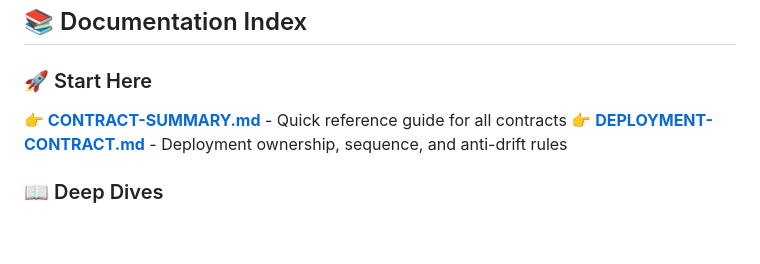
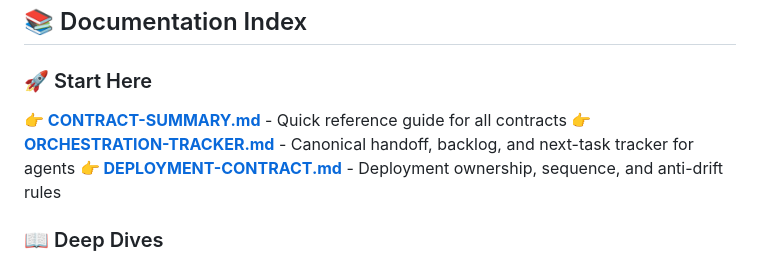
Before and after one commit to berginj/SwimLessons, a Markdown page: docs/architecture/README.md, the part around the change. Rendered like a GitHub page; blank space fills up the shorter version.

Commit message:
docs: add orchestration tracker

```diff
--- a/docs/architecture/README.md
+++ b/docs/architecture/README.md
@@ -11,6 +11,7 @@
 
 ### 🚀 Start Here
 **👉 [CONTRACT-SUMMARY.md](./CONTRACT-SUMMARY.md)** - Quick reference guide for all contracts
+**👉 [ORCHESTRATION-TRACKER.md](./ORCHESTRATION-TRACKER.md)** - Canonical handoff, backlog, and next-task tracker for agents
 **👉 [DEPLOYMENT-CONTRACT.md](./DEPLOYMENT-CONTRACT.md)** - Deployment ownership, sequence, and anti-drift rules
 
 ### 📖 Deep Dives
```
Also changed, not shown: docs/architecture/CONTRACT-SUMMARY.md (+10 -0 lines), docs/architecture/ORCHESTRATION-TRACKER.md (added, +173 -0 lines).
